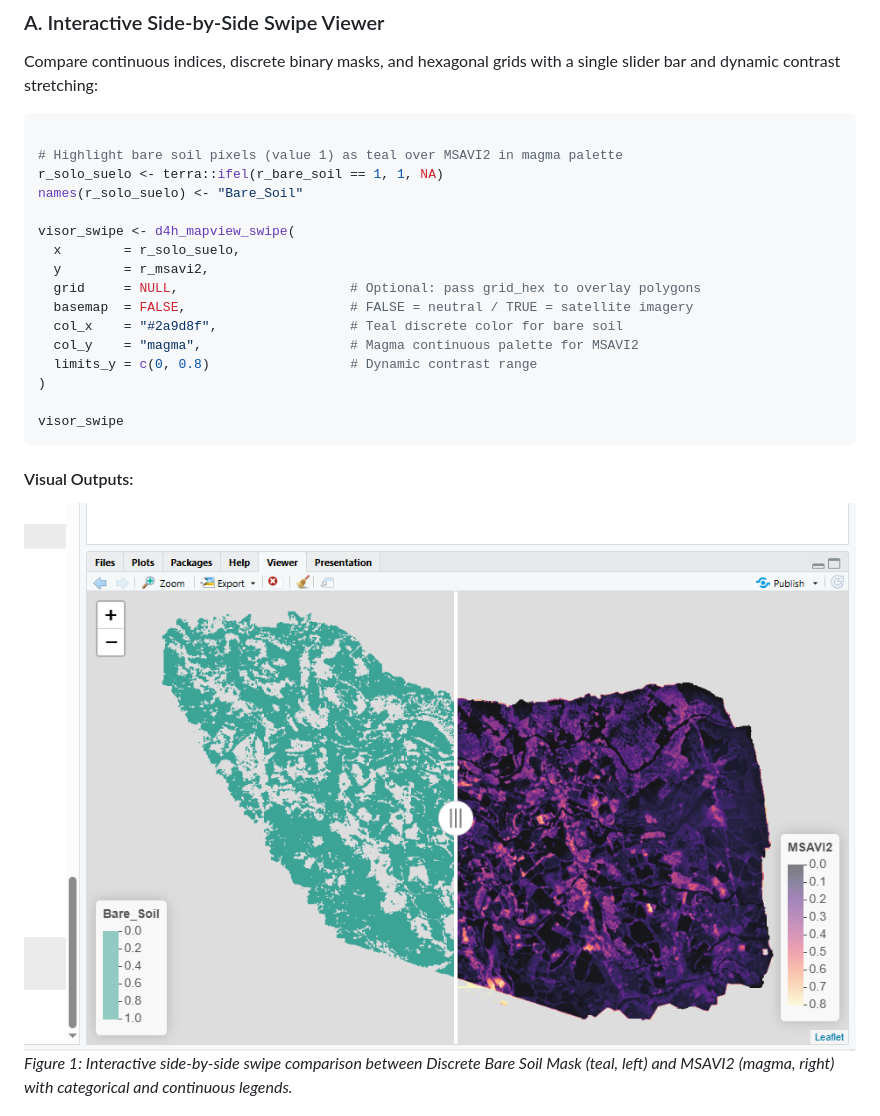
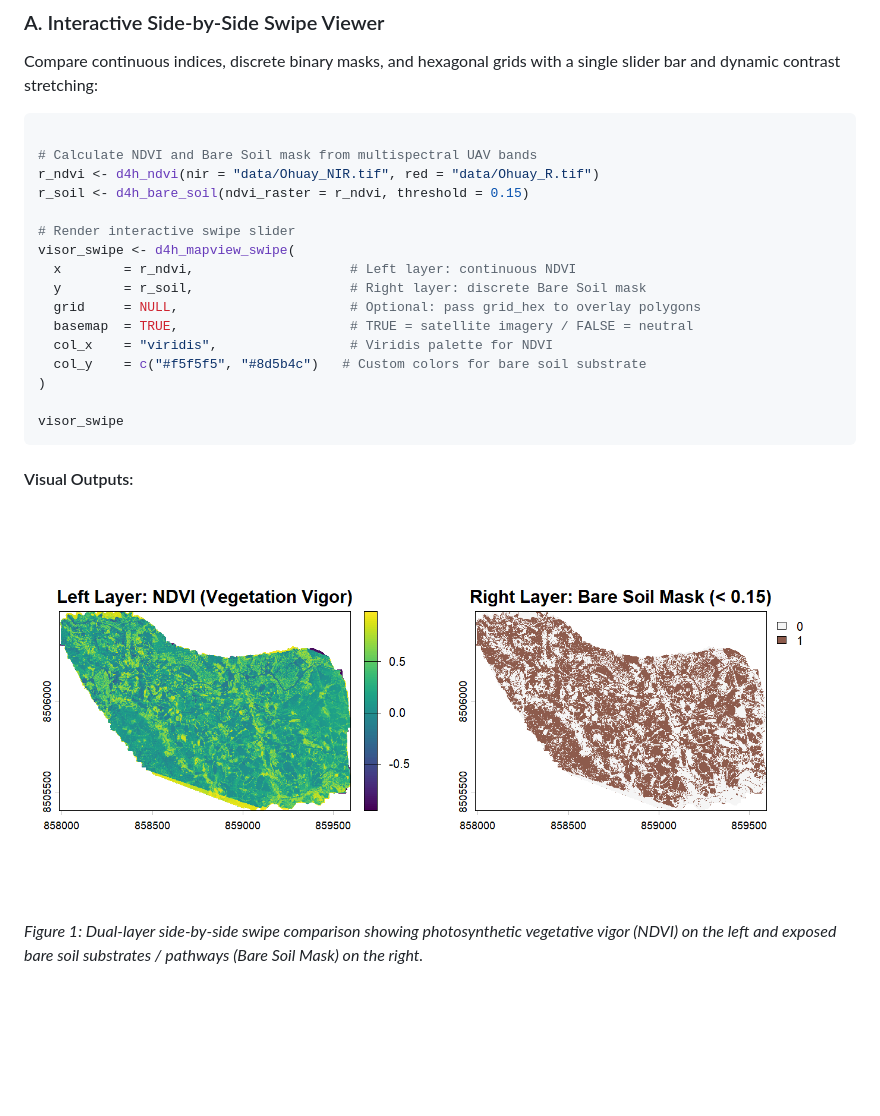
Before and after one commit to JosueFlorian17/drones4health-version-control, a Markdown page: index.md, the part around the change. GitHub-like rendering; pictures changed too: reference/figures/swipe_ndvi_vs_bare_soil.png (added); blank space fills up the shorter version.

````diff
--- a/index.md
+++ b/index.md
@@ -186,18 +186,18 @@ with a single slider bar and dynamic contrast stretching:
 
 ``` r
 
-# Highlight bare soil pixels (value 1) as teal over MSAVI2 in magma palette
-r_solo_suelo <- terra::ifel(r_bare_soil == 1, 1, NA)
-names(r_solo_suelo) <- "Bare_Soil"
+# Calculate NDVI and Bare Soil mask from multispectral UAV bands
+r_ndvi <- d4h_ndvi(nir = "data/Ohuay_NIR.tif", red = "data/Ohuay_R.tif")
+r_soil <- d4h_bare_soil(ndvi_raster = r_ndvi, threshold = 0.15)
 
+# Render interactive swipe slider
 visor_swipe <- d4h_mapview_swipe(
-  x        = r_solo_suelo,
-  y        = r_msavi2,
+  x        = r_ndvi,                    # Left layer: continuous NDVI
+  y        = r_soil,                    # Right layer: discrete Bare Soil mask
   grid     = NULL,                      # Optional: pass grid_hex to overlay polygons
-  basemap  = FALSE,                     # FALSE = neutral / TRUE = satellite imagery
-  col_x    = "#2a9d8f",                 # Teal discrete color for bare soil
-  col_y    = "magma",                   # Magma continuous palette for MSAVI2
-  limits_y = c(0, 0.8)                  # Dynamic contrast range
+  basemap  = TRUE,                      # TRUE = satellite imagery / FALSE = neutral
+  col_x    = "viridis",                 # Viridis palette for NDVI
+  col_y    = c("#f5f5f5", "#8d5b4c")   # Custom colors for bare soil substrate
 )
 
 visor_swipe
@@ -205,11 +205,11 @@ visor_swipe
 
 #### Visual Outputs:
 
-![Interactive Swipe Viewer - Bare Soil vs
-MSAVI2](reference/figures/swipe_bare_soil_msavi2.png)
-*Figure 1: Interactive side-by-side swipe comparison between Discrete
-Bare Soil Mask (teal, left) and MSAVI2 (magma, right) with categorical
-and continuous legends.*
+![Interactive Swipe Viewer - NDVI vs Bare Soil
+Mask](reference/figures/swipe_ndvi_vs_bare_soil.png)
+*Figure 1: Dual-layer side-by-side swipe comparison showing
+photosynthetic vegetative vigor (NDVI) on the left and exposed bare soil
+substrates / pathways (Bare Soil Mask) on the right.*
 
 ![Hexagonal Grid Surveillance
 Overlay](reference/figures/swipe_hex_grid.png)
````
Also changed, not shown: articles/interactive-swipe-analytics.md (+80 -28 lines), reference/figures/swipe_layer_bare_soil.png (added), reference/figures/swipe_layer_ndvi.png (added), 5 other files.
